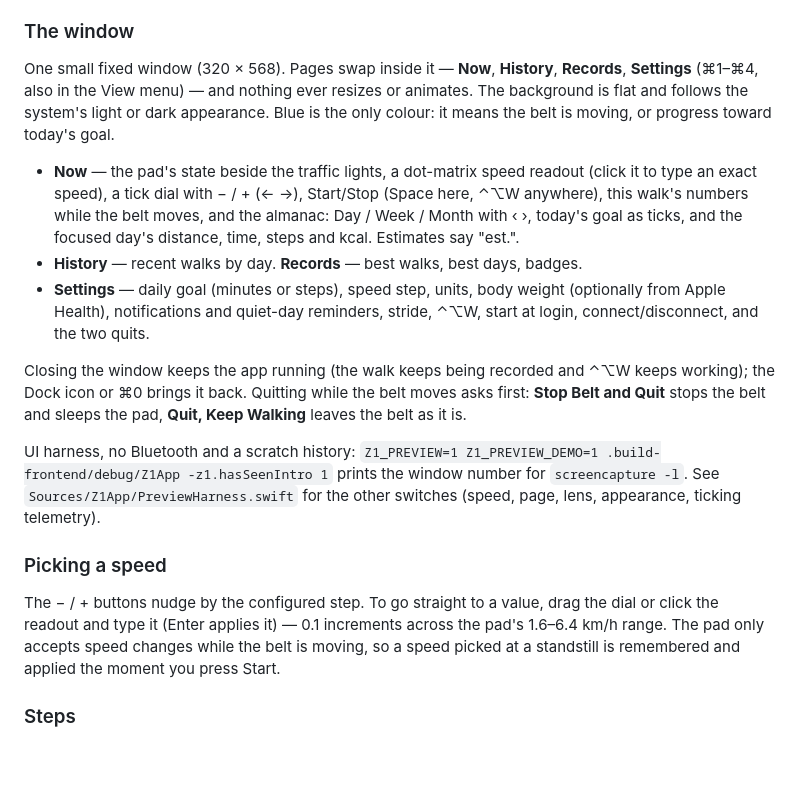
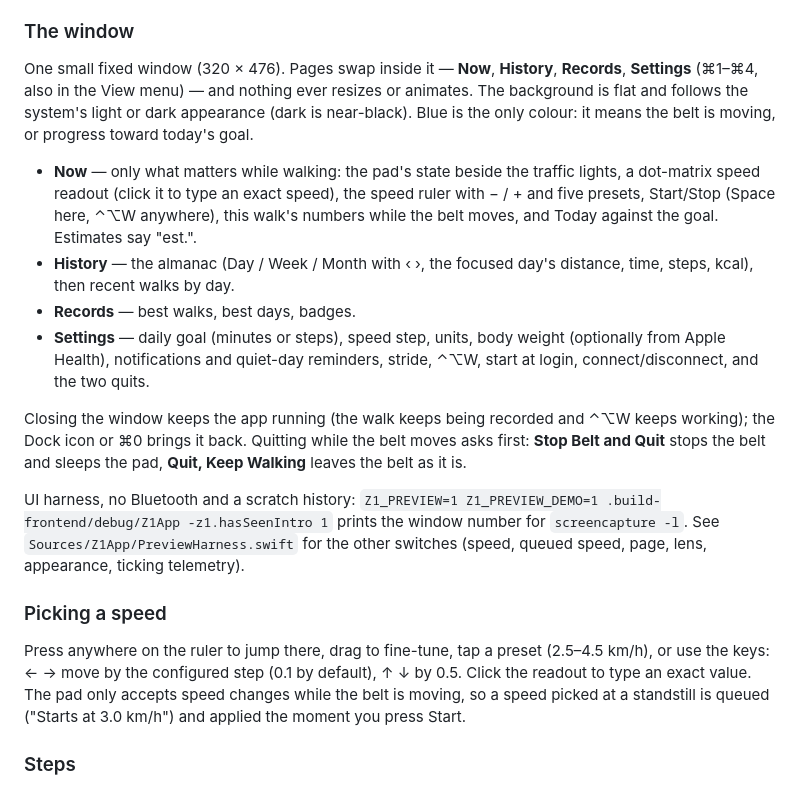
Before and after one commit to fortun8te/z1-walkingpad, a Markdown page: macos/README.md, the part around the change. GitHub-like rendering; blank space fills up the shorter version.

Commit message:
README: the stripped Now page, the speed control, the smaller window
Co-Authored-By: Claude Opus 5.5 <noreply@anthropic.com>

```diff
--- a/macos/README.md
+++ b/macos/README.md
@@ -40,19 +40,20 @@ settings, the remembered pad and the Bluetooth permission carry over.
 
 ### The window
 
-One small fixed window (320 × 568). Pages swap inside it — **Now**, **History**,
+One small fixed window (320 × 476). Pages swap inside it — **Now**, **History**,
 **Records**, **Settings** (⌘1–⌘4, also in the View menu) — and nothing ever
 resizes or animates. The background is flat and follows the system's light or
-dark appearance. Blue is the only colour: it means the belt is moving, or
-progress toward today's goal.
+dark appearance (dark is near-black). Blue is the only colour: it means the belt
+is moving, or progress toward today's goal.
 
-- **Now** — the pad's state beside the traffic lights, a dot-matrix speed
-  readout (click it to type an exact speed), a tick dial with − / + (← →),
-  Start/Stop (Space here, ⌃⌥W anywhere), this walk's numbers while the belt
-  moves, and the almanac: Day / Week / Month with ‹ ›, today's goal as ticks,
-  and the focused day's distance, time, steps and kcal. Estimates say "est.".
-- **History** — recent walks by day. **Records** — best walks, best days,
-  badges.
+- **Now** — only what matters while walking: the pad's state beside the
+  traffic lights, a dot-matrix speed readout (click it to type an exact
+  speed), the speed ruler with − / + and five presets, Start/Stop (Space here,
+  ⌃⌥W anywhere), this walk's numbers while the belt moves, and Today against
+  the goal. Estimates say "est.".
+- **History** — the almanac (Day / Week / Month with ‹ ›, the focused day's
+  distance, time, steps, kcal), then recent walks by day.
+- **Records** — best walks, best days, badges.
 - **Settings** — daily goal (minutes or steps), speed step, units, body weight
   (optionally from Apple Health), notifications and quiet-day reminders, stride,
   ⌃⌥W, start at login, connect/disconnect, and the two quits.
@@ -65,16 +66,17 @@ pad, **Quit, Keep Walking** leaves the belt as it is.
 UI harness, no Bluetooth and a scratch history:
 `Z1_PREVIEW=1 Z1_PREVIEW_DEMO=1 .build-frontend/debug/Z1App -z1.hasSeenIntro 1`
 prints the window number for `screencapture -l`. See
-`Sources/Z1App/PreviewHarness.swift` for the other switches (speed, page,
-lens, appearance, ticking telemetry).
+`Sources/Z1App/PreviewHarness.swift` for the other switches (speed, queued
+speed, page, lens, appearance, ticking telemetry).
 
 ### Picking a speed
 
-The − / + buttons nudge by the configured step. To go straight to a value,
-drag the dial or click the readout and type it (Enter applies it) — 0.1
-increments across the pad's 1.6–6.4 km/h range. The pad only accepts speed
-changes while the belt is moving, so a speed picked at a standstill is
-remembered and applied the moment you press Start.
+Press anywhere on the ruler to jump there, drag to fine-tune, tap a preset
+(2.5–4.5 km/h), or use the keys: ← → move by the configured step (0.1 by
+default), ↑ ↓ by 0.5. Click the readout to type an exact value. The pad only
+accepts speed changes while the belt is moving, so a speed picked at a
+standstill is queued ("Starts at 3.0 km/h") and applied the moment you press
+Start.
 
 ### Steps
 
```
